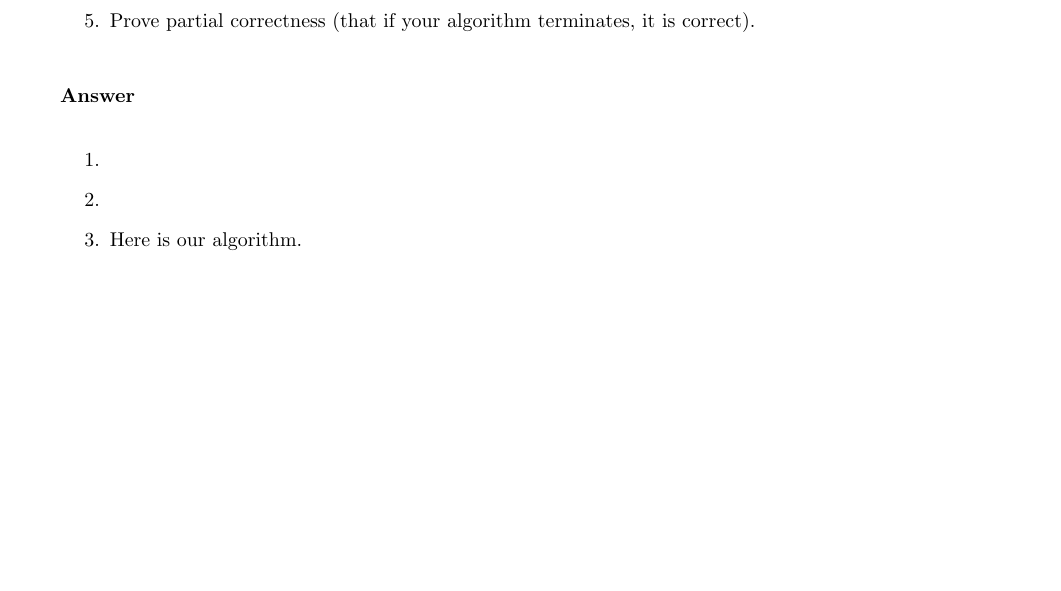
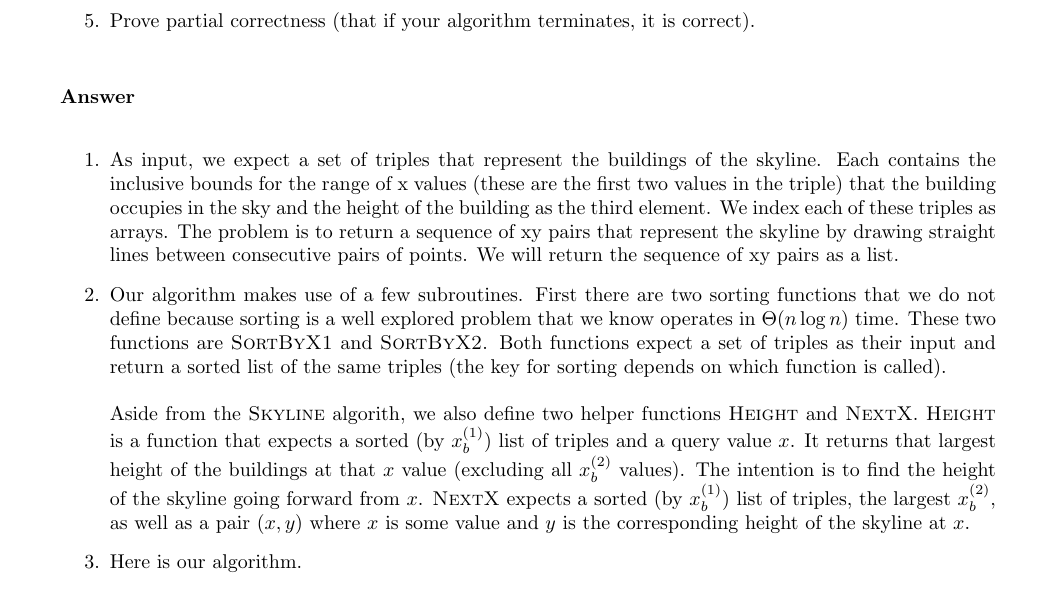
Before and after one commit to nathanstouffer/adv-alg, a LaTeX document (hw/hw-3/hw-3.tex): part of page 13 of 14, cut so that both start at the same text, the shorter picture padded with empty space. Compiled offline with pdfLaTeX.

Commit message:
working on hw 3

```diff
--- a/hw/hw-3/hw-3.tex
+++ b/hw/hw-3/hw-3.tex
@@ -374,8 +374,20 @@ start with $(\min_b{x_b^{(1)}},0)$ and end with $(\max_b{x_b^{(2)}},0)$.
 % ============================================
 
 \begin{enumerate}
-    \item
-    \item
+    \item As input, we expect a set of triples that represent the buildings of the skyline.
+    Each contains the inclusive bounds for the range of x values (these are the first two values in the triple) that the building occupies in the sky  and the height of the building as the third element.
+    We index each of these triples as arrays.
+    The problem is to return a sequence of xy pairs that represent the skyline by drawing straight lines between consecutive pairs of points.
+    We will return the sequence of xy pairs as a list.
+    \item Our algorithm makes use of a few subroutines.
+    First there are two sorting functions that we do not define because sorting is a well explored problem that we know operates in $\Theta (n \log n)$ time.
+    These two functions are \textsc{SortByX1} and \textsc{SortByX2}.
+    Both functions expect a set of triples as their input and return a sorted list of the same triples (the key for sorting depends on which function is called). \parspace
+    Aside from the \textsc{Skyline} algorith, we also define two helper functions \textsc{Height} and \textsc{NextX}.
+    \textsc{Height} is a function that expects a sorted (by $x_b^{(1)}$) list of triples and a query value $x$.
+    It returns that largest height of the buildings at that $x$ value (excluding all $x_b^{(2)}$ values).
+    The intention is to find the height of the skyline going forward from $x$.
+    \textsc{NextX} expects a sorted (by $x_b^{(1)}$) list of triples, the largest $x_b^{(2)}$, as well as a pair $(x, y)$ where $x$ is some value and $y$ is the corresponding height of the skyline at $x$.
     \item Here is our algorithm.
     \begin{algorithm}
         \textsc{Skyline}(buildings) \\
```
Also changed, not shown: hw/hw-3/hw-3.tex (2 more changed lines).
